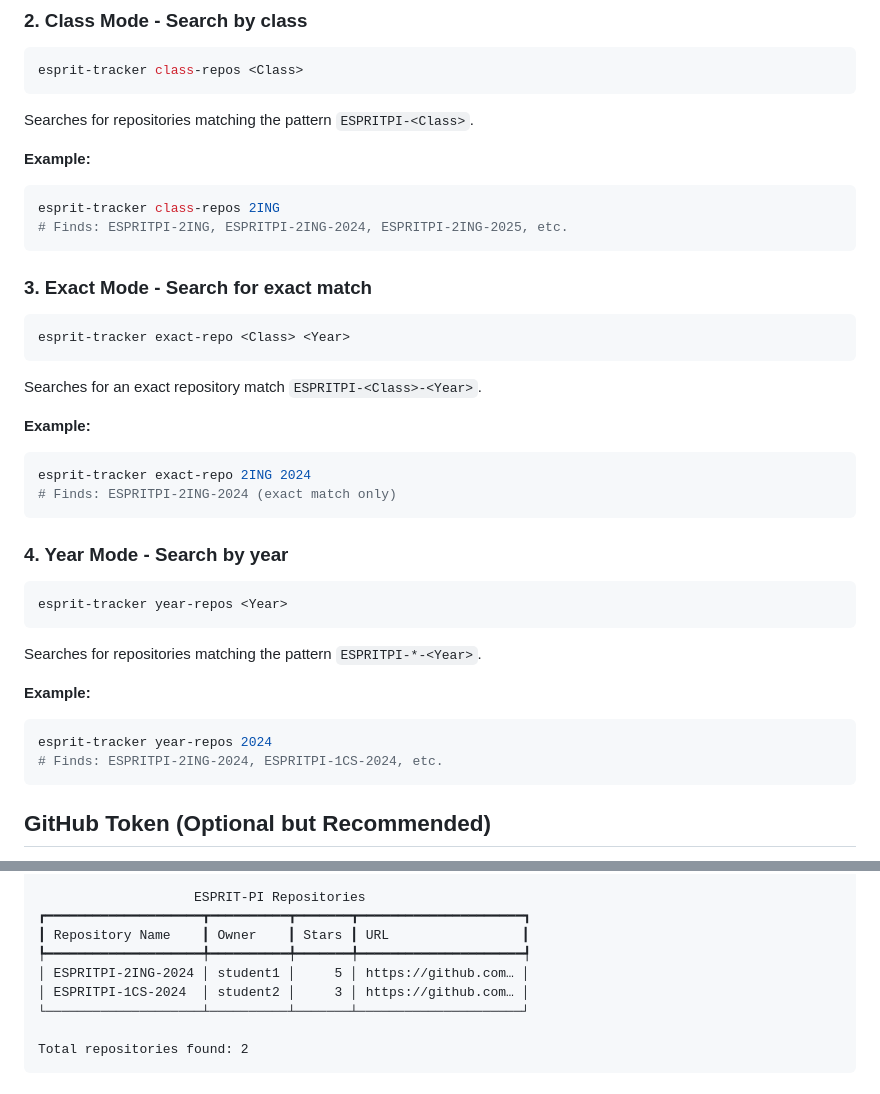
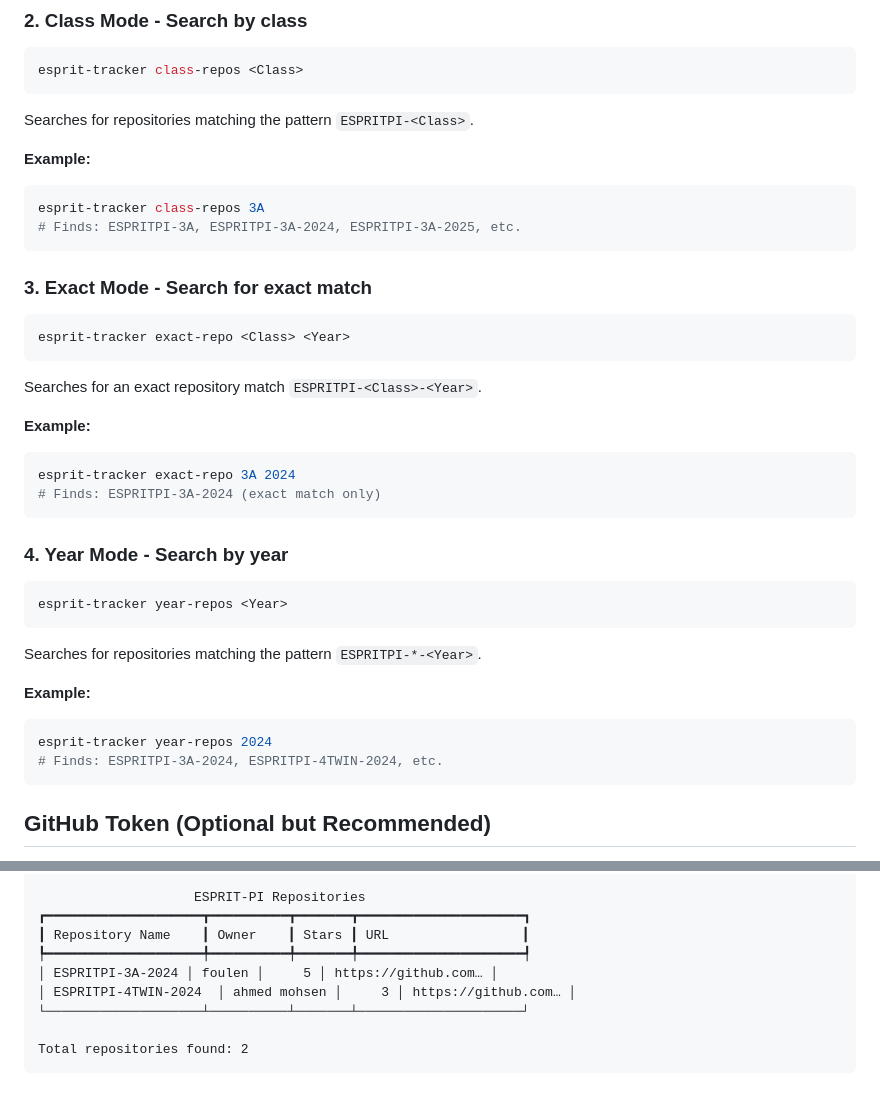
Before and after one commit to TheLime1/esprit-pi-stats, a Markdown page: README.md, 2 parts joined by grey strips. GitHub-like rendering.

Commit message:
esprit class names

````diff
--- a/README.md
+++ b/README.md
@@ -44,8 +44,8 @@ Searches for repositories matching the pattern `ESPRITPI-<Class>`.
 
 **Example:**
 ```bash
-esprit-tracker class-repos 2ING
-# Finds: ESPRITPI-2ING, ESPRITPI-2ING-2024, ESPRITPI-2ING-2025, etc.
+esprit-tracker class-repos 3A
+# Finds: ESPRITPI-3A, ESPRITPI-3A-2024, ESPRITPI-3A-2025, etc.
 ```
 
 ### 3. Exact Mode - Search for exact match
@@ -58,8 +58,8 @@ Searches for an exact repository match `ESPRITPI-<Class>-<Year>`.
 
 **Example:**
 ```bash
-esprit-tracker exact-repo 2ING 2024
-# Finds: ESPRITPI-2ING-2024 (exact match only)
+esprit-tracker exact-repo 3A 2024
+# Finds: ESPRITPI-3A-2024 (exact match only)
 ```
 
 ### 4. Year Mode - Search by year
@@ -73,7 +73,7 @@ Searches for repositories matching the pattern `ESPRITPI-*-<Year>`.
 **Example:**
 ```bash
 esprit-tracker year-repos 2024
-# Finds: ESPRITPI-2ING-2024, ESPRITPI-1CS-2024, etc.
+# Finds: ESPRITPI-3A-2024, ESPRITPI-4TWIN-2024, etc.
 ```
 
 ## GitHub Token (Optional but Recommended)
@@ -107,8 +107,8 @@ The tool displays results in a beautiful table format:
 ┏━━━━━━━━━━━━━━━━━━━━┳━━━━━━━━━━┳━━━━━━━┳━━━━━━━━━━━━━━━━━━━━━┓
 ┃ Repository Name    ┃ Owner    ┃ Stars ┃ URL                 ┃
 ┡━━━━━━━━━━━━━━━━━━━━╇━━━━━━━━━━╇━━━━━━━╇━━━━━━━━━━━━━━━━━━━━━┩
-│ ESPRITPI-2ING-2024 │ student1 │     5 │ https://github.com… │
-│ ESPRITPI-1CS-2024  │ student2 │     3 │ https://github.com… │
+│ ESPRITPI-3A-2024 │ foulen │     5 │ https://github.com… │
+│ ESPRITPI-4TWIN-2024  │ ahmed mohsen │     3 │ https://github.com… │
 └────────────────────┴──────────┴───────┴─────────────────────┘
 
 Total repositories found: 2
````
